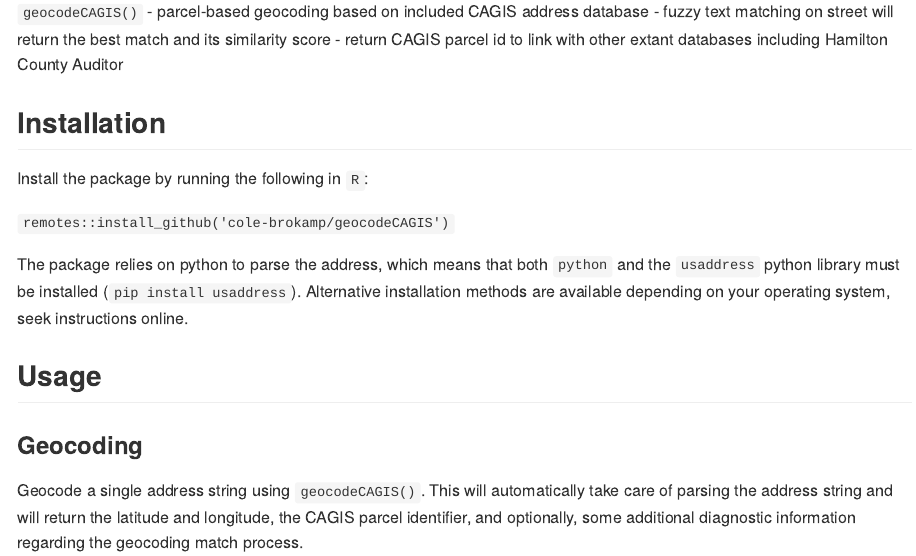
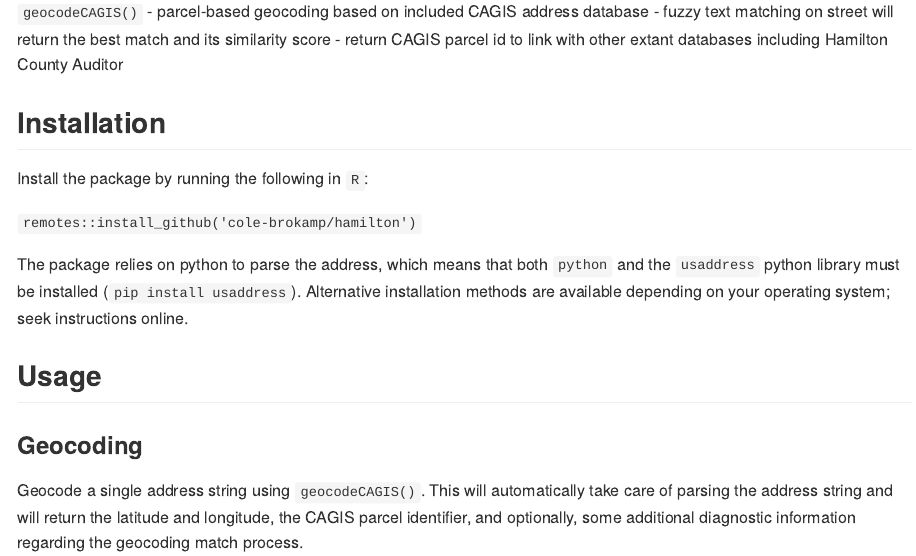
Before and after one commit to geomarker-io/hamilton, an R Markdown document (README.Rmd): the page in a window 1100 px wide, from 380 px down. Rendered offline with R 4.5, knitr and Pandoc, with nearby package versions; some code elsewhere in the file could not run offline; common packages that the code uses without loading them are loaded.

Commit message:
README updates

```diff
--- a/README.Rmd
+++ b/README.Rmd
@@ -38,9 +38,9 @@ Its major functions include:
 
 Install the package by running the following in `R`:
 
-`remotes::install_github('cole-brokamp/geocodeCAGIS')`
+`remotes::install_github('cole-brokamp/hamilton')`
 
-The package relies on python to parse the address, which means that both `python` and the `usaddress` python library must be installed (`pip install usaddress`). Alternative installation methods are available depending on your operating system, seek instructions online.
+The package relies on python to parse the address, which means that both `python` and the `usaddress` python library must be installed (`pip install usaddress`). Alternative installation methods are available depending on your operating system; seek instructions online.
 
 ## Usage
 
```
Also changed, not shown: 3 other files.
